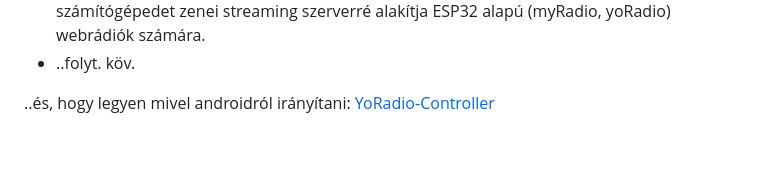
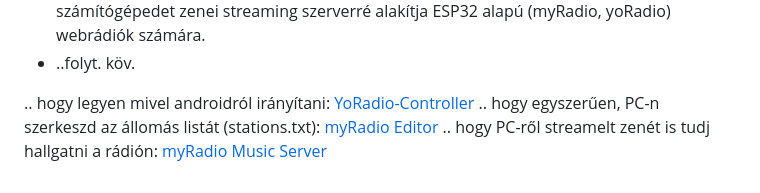
Before and after one commit to gidano/myRadio, a Markdown page: README.md, the part around the change. Drawn GitHub-style; blank space fills up the shorter version.

```diff
--- a/README.md
+++ b/README.md
@@ -96,4 +96,6 @@ A nyelv fordításkor választható, a <b>Lovyan_config.h</b> fájlban.
   <li>..folyt. köv.</li>
 </ul>
 
-..és, hogy legyen mivel androidról irányítani: <a href="https://github.com/gidano/YoRadio-Controller">YoRadio-Controller</a>
+.. hogy legyen mivel androidról irányítani: <a href="https://github.com/gidano/YoRadio-Controller">YoRadio-Controller</a>
+.. hogy egyszerűen, PC-n szerkeszd az állomás listát (stations.txt): <a href="https://github.com/gidano/myRadio-Editor">myRadio Editor</a>
+.. hogy PC-ről streamelt zenét is tudj hallgatni a rádión: <a href="https://github.com/gidano/myRadio-Music-Server">myRadio Music Server</a>
```
